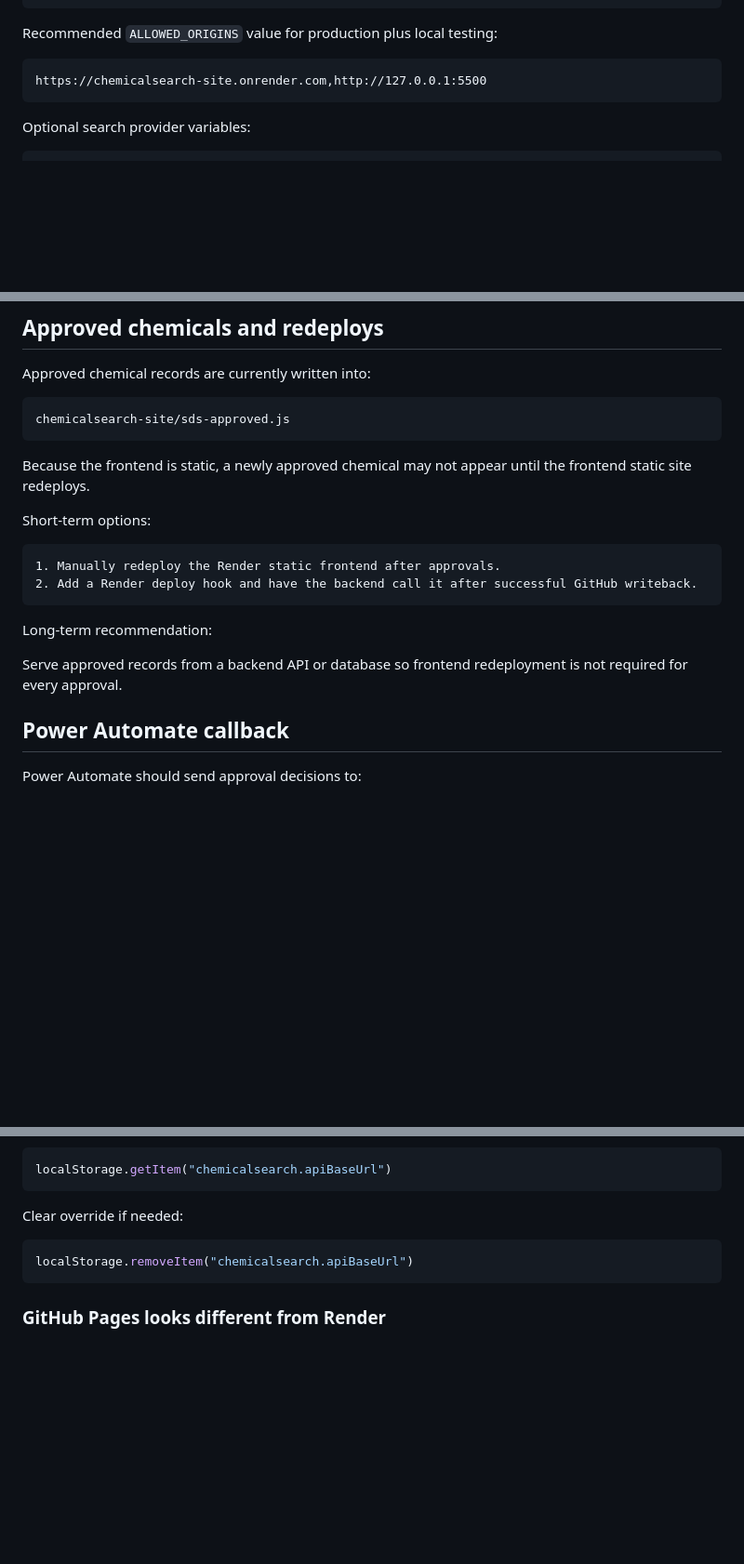
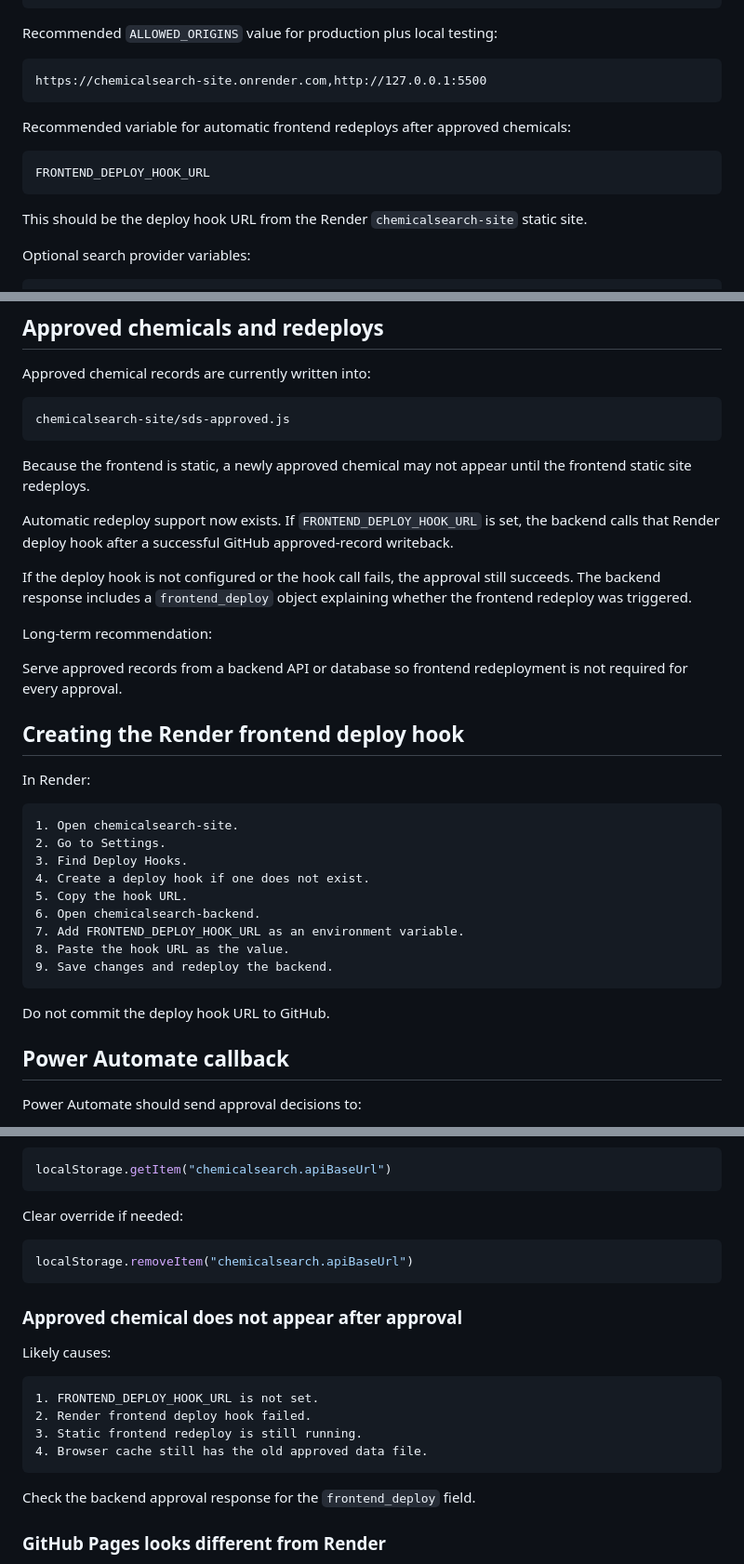
Before and after one commit to dsrogerssojo/chemicalsearch, a Markdown page: docs/DEPLOYMENT.md, 3 parts joined by grey strips. Shown at 93% size. Rendered like a GitHub page; blank space fills up the shorter version.

Commit message:
Document frontend deploy hook

````diff
--- a/docs/DEPLOYMENT.md
+++ b/docs/DEPLOYMENT.md
@@ -55,6 +55,14 @@ Recommended `ALLOWED_ORIGINS` value for production plus local testing:
 https://chemicalsearch-site.onrender.com,http://127.0.0.1:5500
 ```
 
+Recommended variable for automatic frontend redeploys after approved chemicals:
+
+```text
+FRONTEND_DEPLOY_HOOK_URL
+```
+
+This should be the deploy hook URL from the Render `chemicalsearch-site` static site.
+
 Optional search provider variables:
 
 ```text
@@ -85,16 +93,31 @@ chemicalsearch-site/sds-approved.js
 
 Because the frontend is static, a newly approved chemical may not appear until the frontend static site redeploys.
 
-Short-term options:
+Automatic redeploy support now exists. If `FRONTEND_DEPLOY_HOOK_URL` is set, the backend calls that Render deploy hook after a successful GitHub approved-record writeback.
 
-```text
-1. Manually redeploy the Render static frontend after approvals.
-2. Add a Render deploy hook and have the backend call it after successful GitHub writeback.
-```
+If the deploy hook is not configured or the hook call fails, the approval still succeeds. The backend response includes a `frontend_deploy` object explaining whether the frontend redeploy was triggered.
 
 Long-term recommendation:
 
 Serve approved records from a backend API or database so frontend redeployment is not required for every approval.
+
+## Creating the Render frontend deploy hook
+
+In Render:
+
+```text
+1. Open chemicalsearch-site.
+2. Go to Settings.
+3. Find Deploy Hooks.
+4. Create a deploy hook if one does not exist.
+5. Copy the hook URL.
+6. Open chemicalsearch-backend.
+7. Add FRONTEND_DEPLOY_HOOK_URL as an environment variable.
+8. Paste the hook URL as the value.
+9. Save changes and redeploy the backend.
+```
+
+Do not commit the deploy hook URL to GitHub.
 
 ## Power Automate callback
 
@@ -165,6 +188,19 @@ Clear override if needed:
 localStorage.removeItem("chemicalsearch.apiBaseUrl")
 ```
 
+### Approved chemical does not appear after approval
+
+Likely causes:
+
+```text
+1. FRONTEND_DEPLOY_HOOK_URL is not set.
+2. Render frontend deploy hook failed.
+3. Static frontend redeploy is still running.
+4. Browser cache still has the old approved data file.
+```
+
+Check the backend approval response for the `frontend_deploy` field.
+
 ### GitHub Pages looks different from Render
 
 Render serves `chemicalsearch-site/` as the site root. GitHub Pages may serve from a different root or subpath. That can break relative CSS and JavaScript paths.
````
